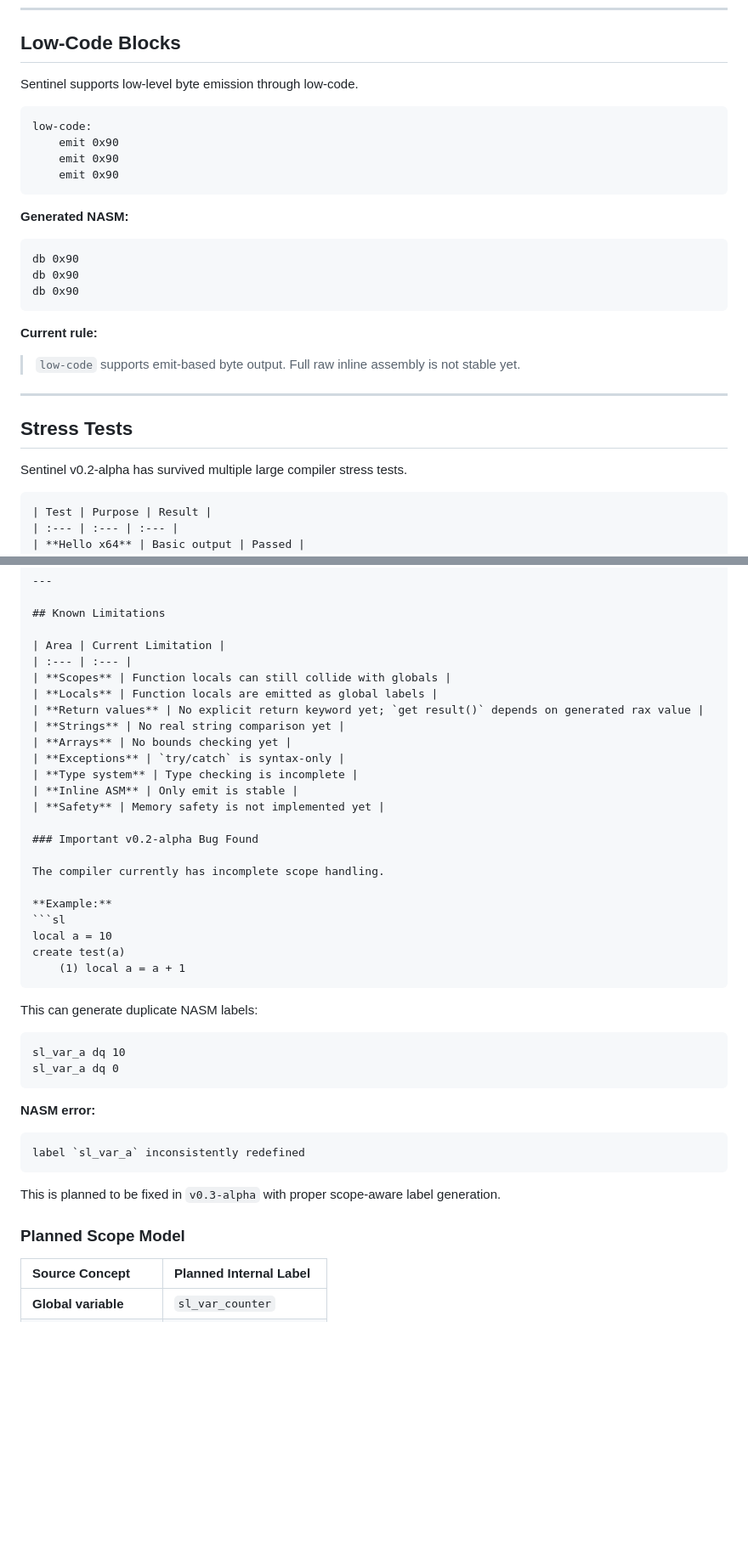
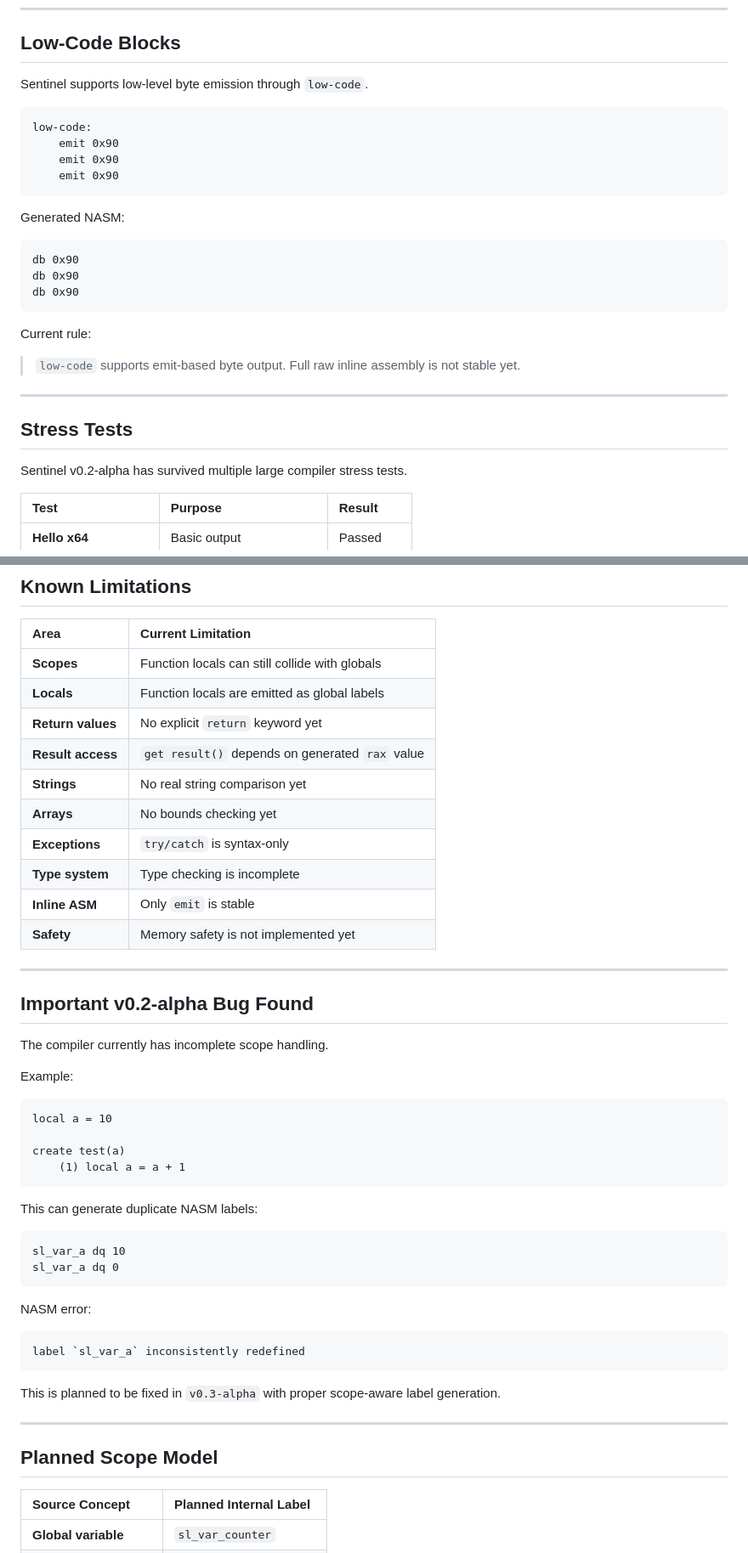
Before and after one commit to kotarimorm/SENTINEL_LANG, a Markdown page: README.md, 2 parts joined by grey strips. Shown at 85% size. GitHub-like rendering; blank space fills up the shorter version.

Commit message:
Improve README.md formatting and clarity
Refactor README for clarity and formatting improvements.

````diff
--- a/README.md
+++ b/README.md
@@ -186,7 +197,7 @@ This is useful for OSDev-style debugging where each stage of initialization matt
 
 ## Low-Code Blocks
 
-Sentinel supports low-level byte emission through low-code.
+Sentinel supports low-level byte emission through `low-code`.
 
 ```sl
 low-code:
@@ -195,14 +206,16 @@ low-code:
     emit 0x90
 ```
 
-**Generated NASM:**
+Generated NASM:
+
 ```asm
 db 0x90
 db 0x90
 db 0x90
 ```
 
-**Current rule:**
+Current rule:
+
 > `low-code` supports emit-based byte output. Full raw inline assembly is not stable yet.
 
 ---
@@ -211,7 +224,6 @@ db 0x90
 
 Sentinel v0.2-alpha has survived multiple large compiler stress tests.
 
-```md
 | Test | Purpose | Result |
 | :--- | :--- | :--- |
 | **Hello x64** | Basic output | Passed |
@@ -233,39 +245,48 @@ Sentinel v0.2-alpha has survived multiple large compiler stress tests.
 | :--- | :--- |
 | **Scopes** | Function locals can still collide with globals |
 | **Locals** | Function locals are emitted as global labels |
-| **Return values** | No explicit return keyword yet; `get result()` depends on generated rax value |
+| **Return values** | No explicit `return` keyword yet |
+| **Result access** | `get result()` depends on generated `rax` value |
 | **Strings** | No real string comparison yet |
 | **Arrays** | No bounds checking yet |
 | **Exceptions** | `try/catch` is syntax-only |
 | **Type system** | Type checking is incomplete |
-| **Inline ASM** | Only emit is stable |
+| **Inline ASM** | Only `emit` is stable |
 | **Safety** | Memory safety is not implemented yet |
 
-### Important v0.2-alpha Bug Found
+---
+
+## Important v0.2-alpha Bug Found
 
 The compiler currently has incomplete scope handling.
 
-**Example:**
+Example:
+
 ```sl
 local a = 10
+
 create test(a)
     (1) local a = a + 1
 ```
 
 This can generate duplicate NASM labels:
+
 ```asm
 sl_var_a dq 10
 sl_var_a dq 0
 ```
 
-**NASM error:**
+NASM error:
+
 ```text
 label `sl_var_a` inconsistently redefined
 ```
 
 This is planned to be fixed in `v0.3-alpha` with proper scope-aware label generation.
 
-### Planned Scope Model
+---
+
+## Planned Scope Model
 
 | Source Concept | Planned Internal Label |
 | :--- | :--- |
````
Also changed, not shown: other parts of README.md (+35 -21 lines).
